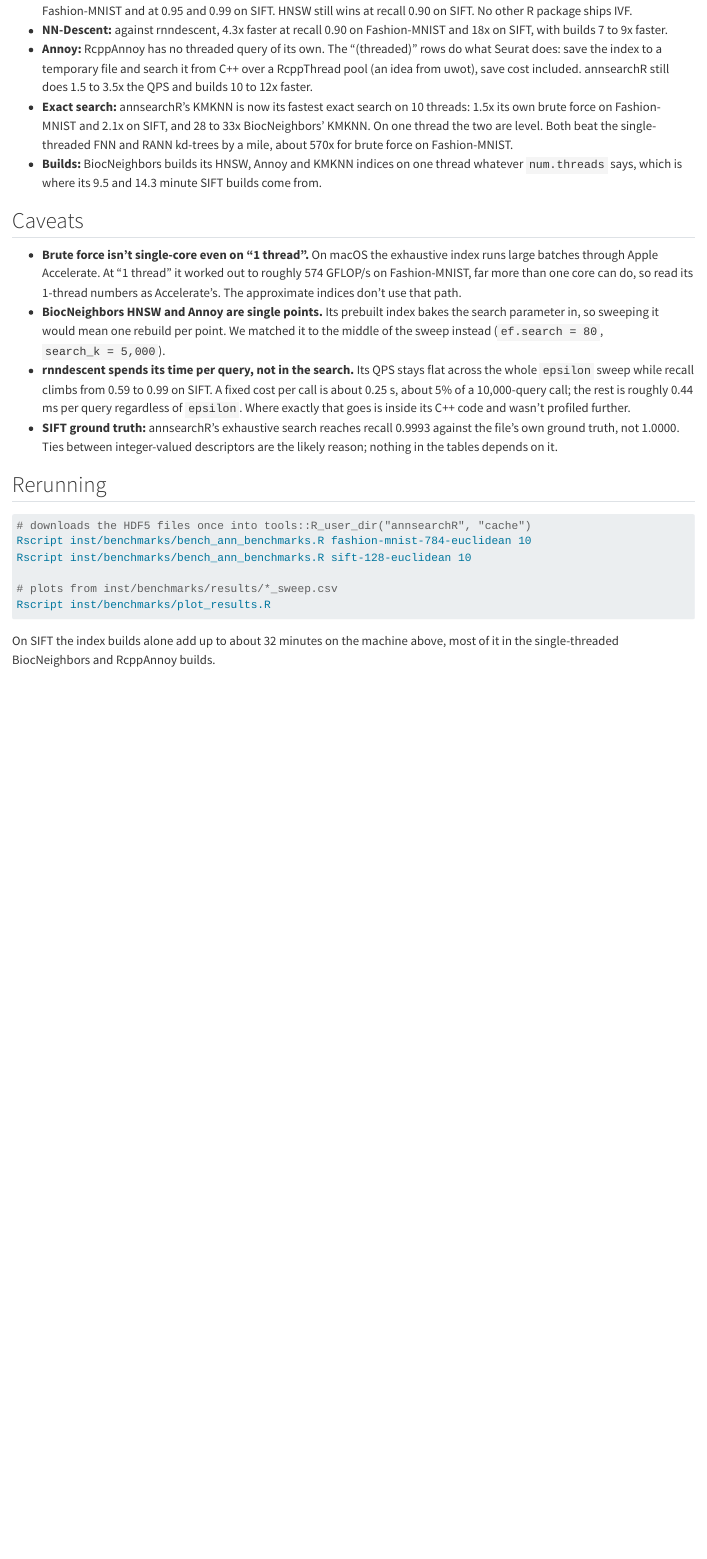
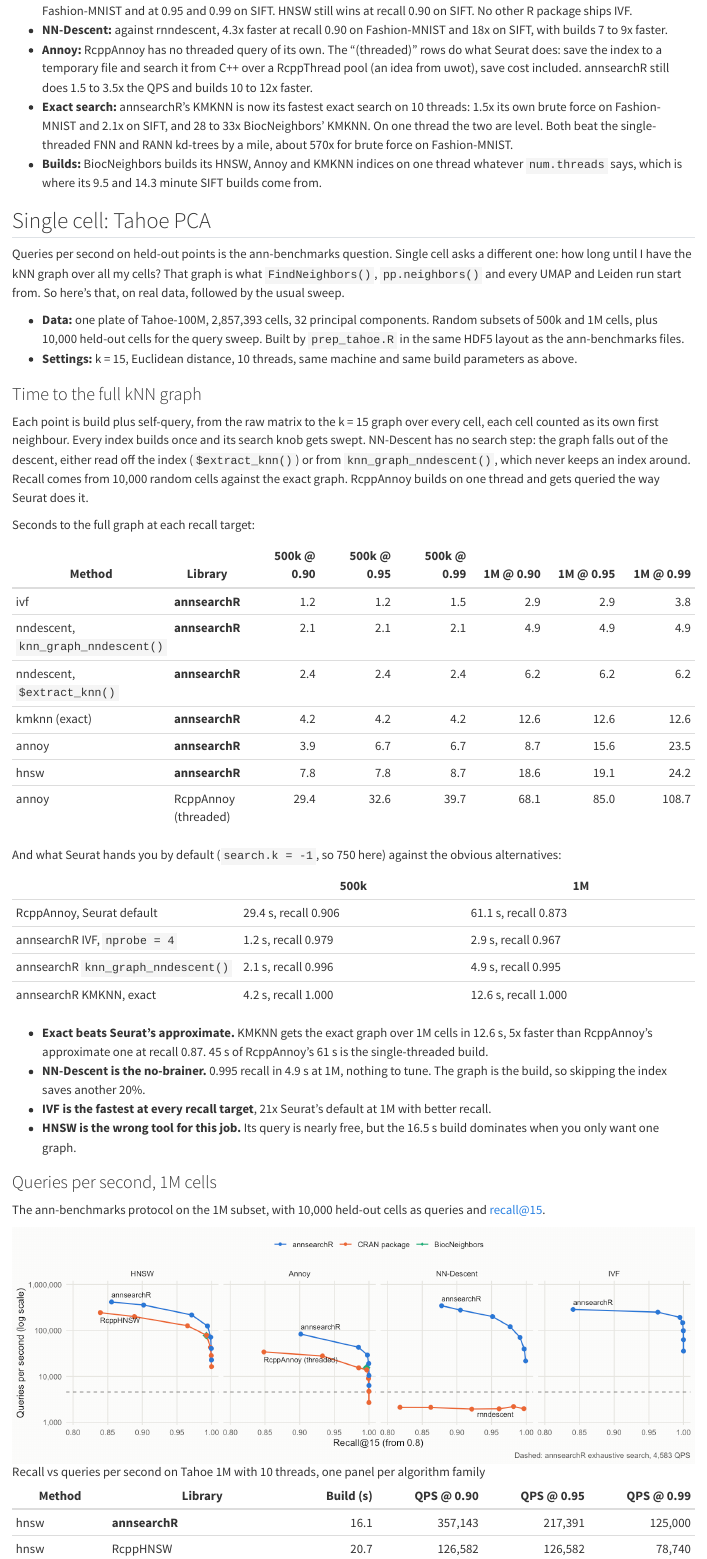
Before and after one commit to GregorLueg/annsearchR, a Quarto document (vignettes/articles/benchmarks.qmd): the page in a window 1100 px wide, from 3820 px down before the commit and from 3840 px down after it, so that both start at the same text. Rendered offline with R 4.5, knitr and Pandoc in place of Quarto, with nearby package versions.

Commit message:
docs: Tahoe single cell section in the benchmarks article

```diff
--- a/inst/benchmarks/plot_results.R
+++ b/inst/benchmarks/plot_results.R
@@ -83,7 +83,7 @@
     ggplot2::facet_wrap(~panel, nrow = 1, drop = TRUE) +
     ggplot2::scale_y_log10(
       labels = scales::label_comma(),
-      expand = ggplot2::expansion(mult = c(0.05, 0.2))
+      expand = ggplot2::expansion(mult = c(0.15, 0.2))
     ) +
     ggplot2::scale_x_continuous(limits = c(min_recall, 1)) +
     ggplot2::scale_colour_manual(values = role_colours, drop = FALSE) +
@@ -92,7 +92,11 @@
       drop = FALSE
     ) +
     ggplot2::labs(
-      x = sprintf("Recall@10 (from %.1f)", min_recall),
+      x = sprintf(
+        "Recall@%d (from %.1f)",
+        if (startsWith(stem, "tahoe")) 15L else 10L,
+        min_recall
+      ),
       y = "Queries per second (log scale)",
       colour = NULL,
       shape = NULL,
--- a/vignettes/articles/benchmarks.qmd
+++ b/vignettes/articles/benchmarks.qmd
@@ -139,3 +139,70 @@
   thread whatever `num.threads` says, which is where its 9.5 and 14.3 minute
   SIFT builds come from.
 
+## Single cell: Tahoe PCA
+
+Queries per second on held-out points is the ann-benchmarks question. Single
+cell asks a different one: how long until I have the kNN graph over all my
+cells? That graph is what `FindNeighbors()`, `pp.neighbors()` and every UMAP
+and Leiden run start from. So here's that, on real data, followed by the usual
+sweep.
+
+* **Data:** one plate of Tahoe-100M, 2,857,393 cells, 32 principal components. Random subsets of 500k and 1M
+  cells, plus 10,000 held-out cells for the query sweep. Built by
+  `prep_tahoe.R` in the same HDF5 layout as the ann-benchmarks files.
+* **Settings:** k = 15, Euclidean distance, 10 threads, same machine and same
+  build parameters as above.
+
+### Time to the full kNN graph
+
+Each point is build plus self-query, from the raw matrix to the k = 15 graph
+over every cell, each cell counted as its own first neighbour. Every
+index builds once and its search knob gets swept. NN-Descent has no search
+step: the graph falls out of the descent, either read off the index
+(`$extract_knn()`) or from `knn_graph_nndescent()`, which never keeps an index
+around. Recall comes from 10,000 random cells against the exact graph.
+RcppAnnoy builds on one thread and gets queried the way Seurat does it.
+
+Seconds to the full graph at each recall target:
+
+| Method | Library | 500k @ 0.90 | 500k @ 0.95 | 500k @ 0.99 | 1M @ 0.90 | 1M @ 0.95 | 1M @ 0.99 |
+|---|---|---:|---:|---:|---:|---:|---:|
+| ivf | **annsearchR** | 1.2 | 1.2 | 1.5 | 2.9 | 2.9 | 3.8 |
+| nndescent, `knn_graph_nndescent()` | **annsearchR** | 2.1 | 2.1 | 2.1 | 4.9 | 4.9 | 4.9 |
+| nndescent, `$extract_knn()` | **annsearchR** | 2.4 | 2.4 | 2.4 | 6.2 | 6.2 | 6.2 |
+| kmknn (exact) | **annsearchR** | 4.2 | 4.2 | 4.2 | 12.6 | 12.6 | 12.6 |
+| annoy | **annsearchR** | 3.9 | 6.7 | 6.7 | 8.7 | 15.6 | 23.5 |
+| hnsw | **annsearchR** | 7.8 | 7.8 | 8.7 | 18.6 | 19.1 | 24.2 |
+| annoy | RcppAnnoy (threaded) | 29.4 | 32.6 | 39.7 | 68.1 | 85.0 | 108.7 |
+
+And what Seurat hands you by default (`search.k = -1`, so 750 here) against
+the obvious alternatives:
+
+| | 500k | 1M |
+|---|---|---|
+| RcppAnnoy, Seurat default | 29.4 s, recall 0.906 | 61.1 s, recall 0.873 |
+| annsearchR IVF, `nprobe = 4` | 1.2 s, recall 0.979 | 2.9 s, recall 0.967 |
+| annsearchR `knn_graph_nndescent()` | 2.1 s, recall 0.996 | 4.9 s, recall 0.995 |
+| annsearchR KMKNN, exact | 4.2 s, recall 1.000 | 12.6 s, recall 1.000 |
+
+* **Exact beats Seurat's approximate.** KMKNN gets the exact graph over 1M
+  cells in 12.6 s, 5x faster than RcppAnnoy's approximate one at recall 0.87.
+  45 s of RcppAnnoy's 61 s is the single-threaded build.
+* **NN-Descent is the no-brainer.** 0.995 recall in 4.9 s at 1M, nothing to
+  tune. The graph is the build, so skipping the index saves another 20%.
+* **IVF is the fastest at every recall target**, 21x Seurat's default at 1M
+  with better recall.
+* **HNSW is the wrong tool for this job.** Its query is nearly free, but the
+  16.5 s build dominates when you only want one graph.
+
+### Queries per second, 1M cells
+
+The ann-benchmarks protocol on the 1M subset, with 10,000 held-out cells as
+queries and recall@15.
+
+![Recall vs queries per second on Tahoe 1M with 10 threads, one panel per algorithm family](figures/tahoe-1m-32-euclidean_t10.png)
+
+| Method | Library | Build (s) | QPS @ 0.90 | QPS @ 0.95 | QPS @ 0.99 |
+|---|---|---:|---:|---:|---:|
+| hnsw | **annsearchR** | 16.1 | 357,143 | 217,391 | 125,000 |
+| hnsw | RcppHNSW | 20.7 | 126,582 | 126,582 | 78,740 |
```
Also changed, not shown: vignettes/articles/figures/fashion-mnist-784-euclidean_t1.png, vignettes/articles/figures/fashion-mnist-784-euclidean_t10.png, vignettes/articles/figures/sift-128-euclidean_t10.png, vignettes/articles/figures/tahoe-100k-32-euclidean_t10.png (added), vignettes/articles/figures/tahoe-1m-32-euclidean_t10.png (added), vignettes/articles/figures/tahoe-500k-32-euclidean_t10.png (added), inst/benchmarks/plot_results.R (2 more changed lines), vignettes/articles/benchmarks.qmd (33 more changed lines).
